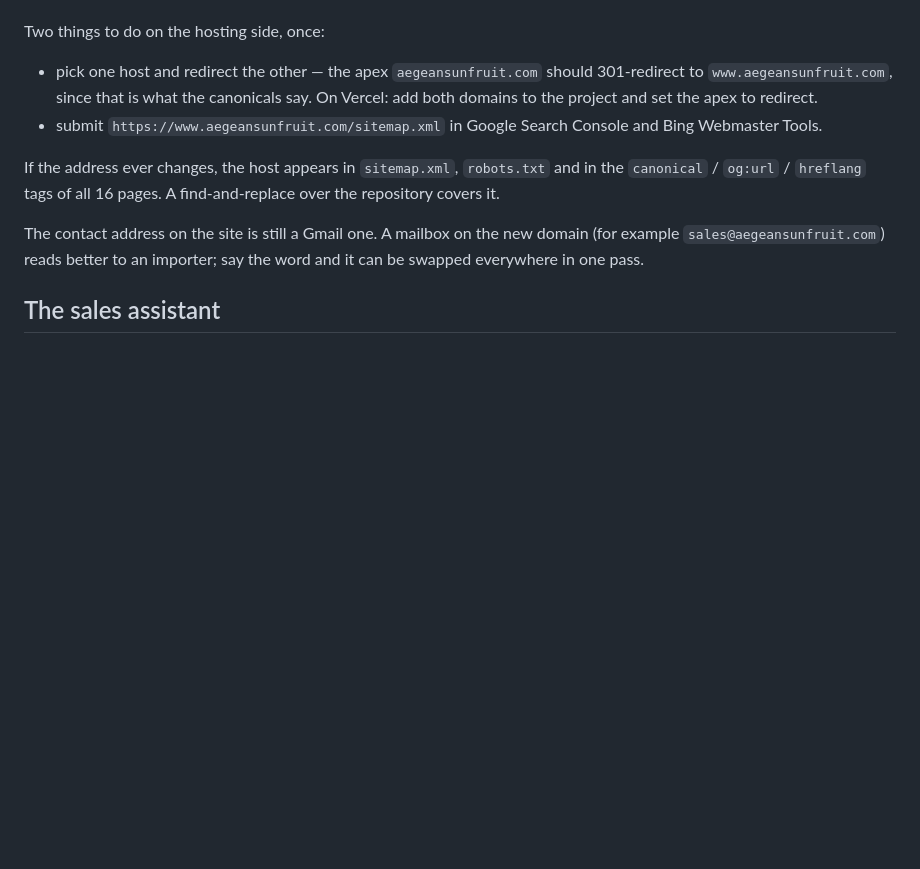
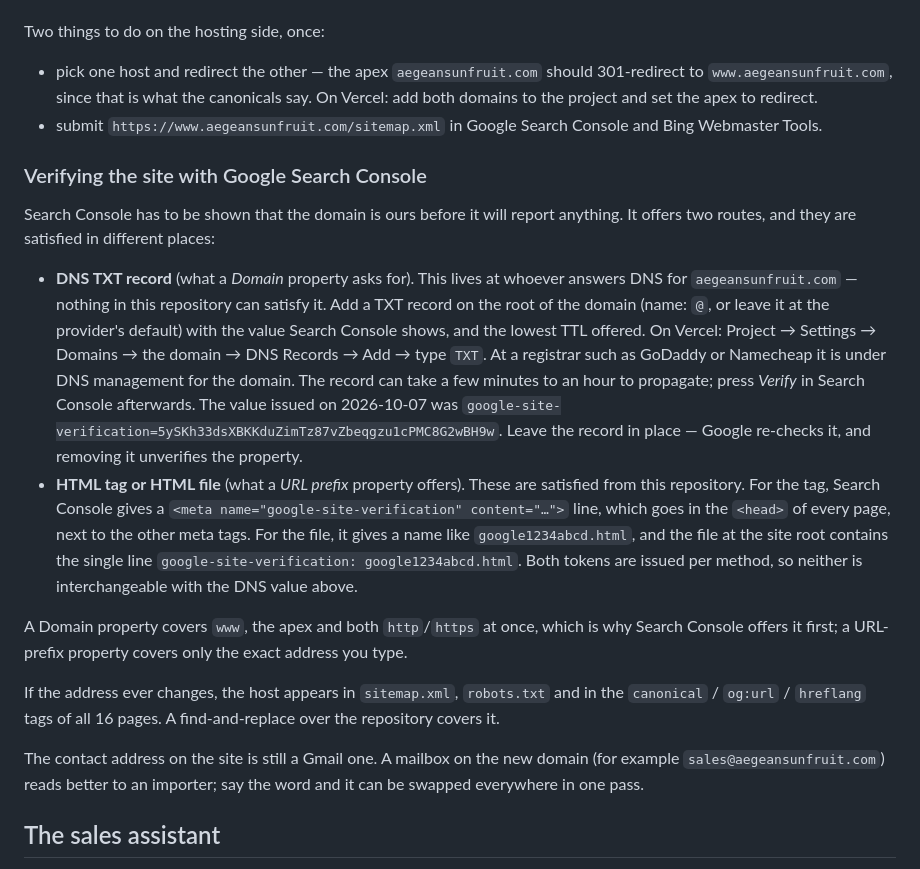
Before and after one commit to gonencturkekul/fig-web, a Markdown page: README.md, the part around the change. Rendered like a GitHub page; blank space fills up the shorter version.

Commit message:
Record how to verify the domain with Search Console
The TXT record Search Console issued cannot be satisfied from this
repository — it is answered by DNS, not by the site — so the README now
says where it goes, with the value that was issued, and describes the two
routes that this repository can satisfy instead (the meta tag and the
verification file), noting their tokens are issued per method.

Co-Authored-By: Claude Opus 5 <noreply@anthropic.com>
Claude-Session: https://claude.ai/code/session_012H8VuLzY1yCJ8XprGrkp39

```diff
--- a/README.md
+++ b/README.md
@@ -102,6 +102,35 @@ Two things to do on the hosting side, once:
 - submit `https://www.aegeansunfruit.com/sitemap.xml` in Google Search Console
   and Bing Webmaster Tools.
 
+### Verifying the site with Google Search Console
+
+Search Console has to be shown that the domain is ours before it will report
+anything. It offers two routes, and they are satisfied in different places:
+
+- **DNS TXT record** (what a *Domain* property asks for). This lives at
+  whoever answers DNS for `aegeansunfruit.com` — nothing in this repository can
+  satisfy it. Add a TXT record on the root of the domain (name: `@`, or leave it
+  at the provider's default) with the value Search Console shows, and the
+  lowest TTL offered. On Vercel: Project → Settings → Domains → the domain →
+  DNS Records → Add → type `TXT`. At a registrar such as GoDaddy or Namecheap
+  it is under DNS management for the domain. The record can take a few minutes
+  to an hour to propagate; press *Verify* in Search Console afterwards. The
+  value issued on 2026-10-07 was
+  `google-site-verification=5ySKh33dsXBKKduZimTz87vZbeqgzu1cPMC8G2wBH9w`.
+  Leave the record in place — Google re-checks it, and removing it unverifies
+  the property.
+- **HTML tag or HTML file** (what a *URL prefix* property offers). These are
+  satisfied from this repository. For the tag, Search Console gives a
+  `<meta name="google-site-verification" content="…">` line, which goes in the
+  `<head>` of every page, next to the other meta tags. For the file, it gives a
+  name like `google1234abcd.html`, and the file at the site root contains the
+  single line `google-site-verification: google1234abcd.html`. Both tokens are
+  issued per method, so neither is interchangeable with the DNS value above.
+
+A Domain property covers `www`, the apex and both `http`/`https` at once, which
+is why Search Console offers it first; a URL-prefix property covers only the
+exact address you type.
+
 If the address ever changes, the host appears in `sitemap.xml`, `robots.txt`
 and in the `canonical` / `og:url` / `hreflang` tags of all 16 pages. A
 find-and-replace over the repository covers it.
```
